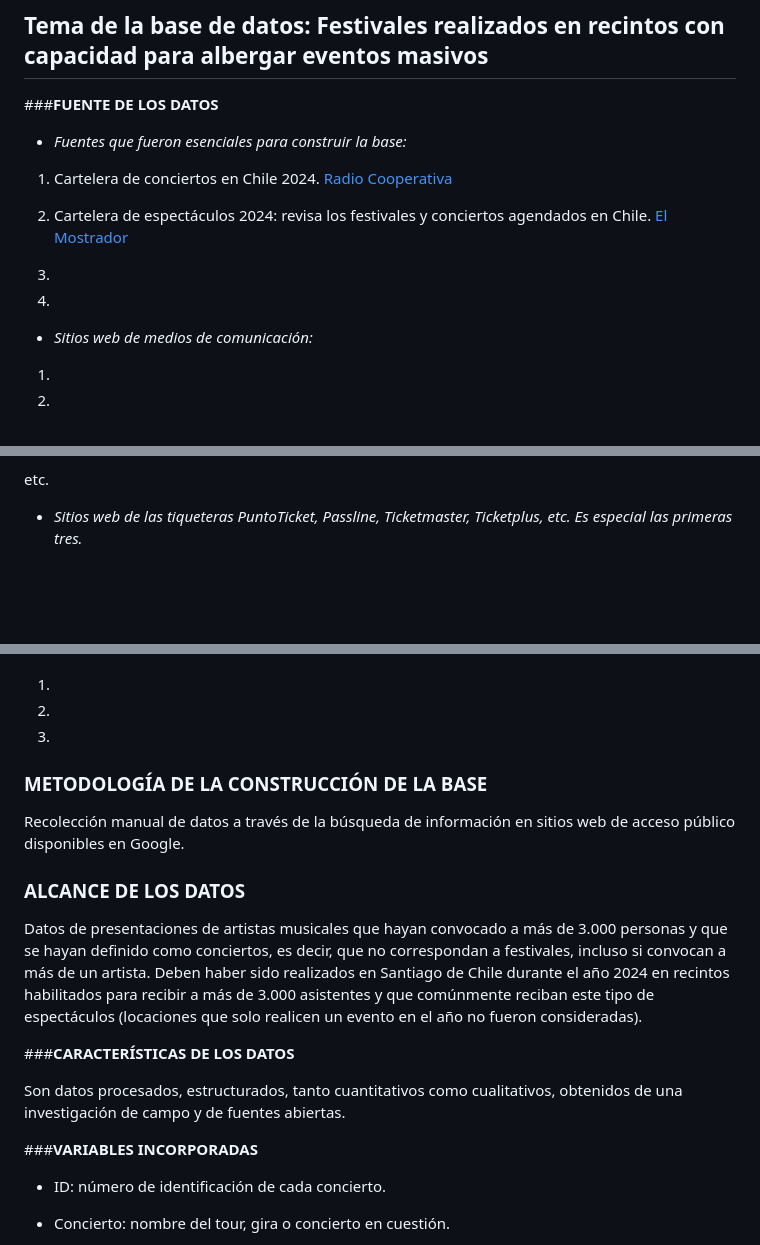
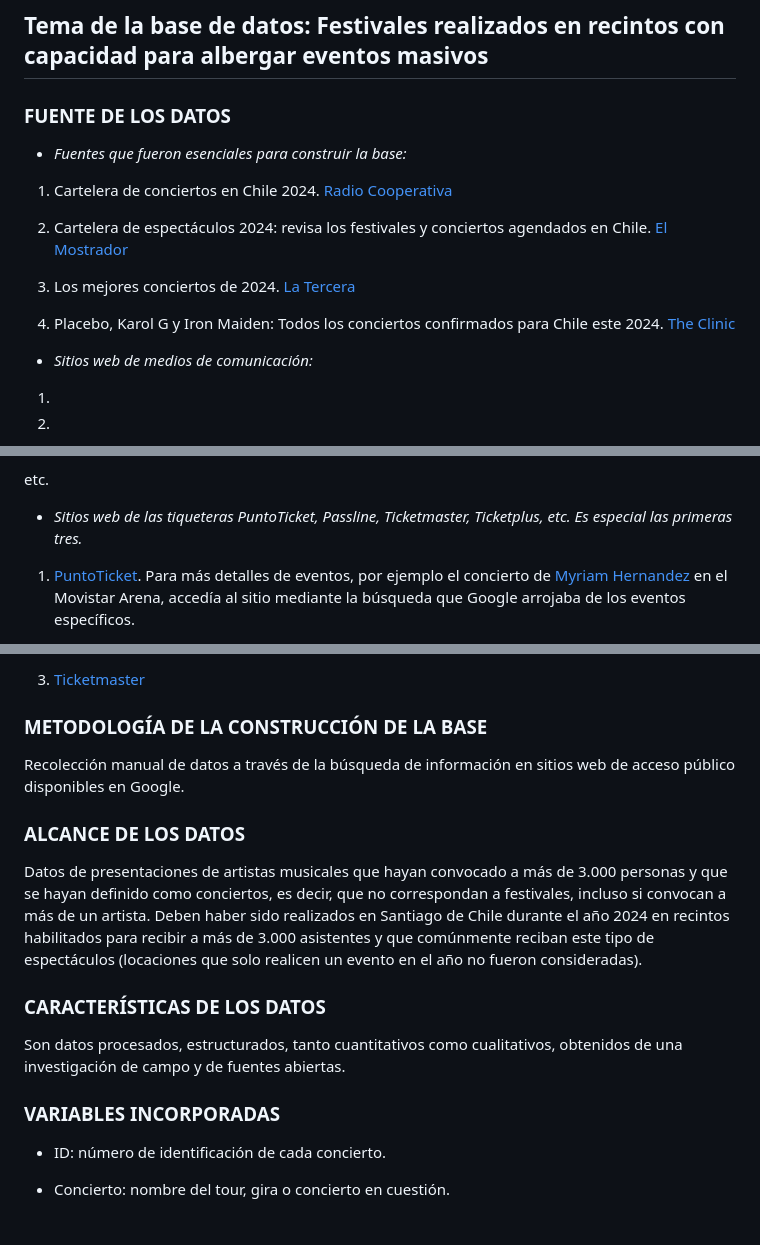
Before and after one commit to Antoapple/Trabajo.semestre, a Markdown page: Entrega_02/Ortega_Integrante_03_conciertos_database_03/Ficha_tecnica_o_diccionario.md, 3 parts joined by grey strips. Drawn GitHub-style; blank space fills up the shorter version.

```diff
--- a/Entrega_02/Ortega_Integrante_03_conciertos_database_03/Ficha_tecnica_o_diccionario.md
+++ b/Entrega_02/Ortega_Integrante_03_conciertos_database_03/Ficha_tecnica_o_diccionario.md
@@ -3,7 +3,7 @@
 
 ## **Tema de la base de datos: Festivales realizados en recintos con capacidad para albergar eventos masivos**
 
-###**FUENTE DE LOS DATOS**
+### **FUENTE DE LOS DATOS**
 
 - *Fuentes que fueron esenciales para construir la base:*
 
@@ -11,9 +11,10 @@
 
 2. Cartelera de espectáculos 2024: revisa los festivales y conciertos agendados en Chile. [El Mostrador](https://www.elmostrador.cl/datos-utiles/2024/01/26/cartelera-de-espectaculos-2024-revisa-los-festivales-y-conciertos-agendados-en-chile/)
 
-3.
+3. Los mejores conciertos de 2024. [La Tercera](https://www.latercera.com/galeria/culto/los-mejores-conciertos-de-2024/IV6QKN5ZZVDRZI43WPNSVSVZG4/#)
 
-4.
+4. Placebo, Karol G y Iron Maiden: Todos los conciertos confirmados para Chile este 2024. [The Clinic](https://www.theclinic.cl/2024/01/05/conciertos-eventos-2024-artistas-internacionales/amp/)
+
 
 - *Sitios web de medios de comunicación:*
 
@@ -43,5 +44,5 @@ etc.
 
 - *Sitios web de las tiqueteras PuntoTicket, Passline, Ticketmaster, Ticketplus, etc. Es especial las primeras tres.*
 
-1.
+1. [PuntoTicket](https://www.puntoticket.com/). Para más detalles de eventos, por ejemplo el concierto de [Myriam Hernandez](https://www.puntoticket.com/myriam-hernandez-movistar-arena) en el Movistar Arena, accedía al sitio mediante la búsqueda que Google arrojaba de los eventos específicos.
 
@@ -49,5 +50,5 @@ etc.
 
-3.
+3. [Ticketmaster](https://www.ticketmaster.cl/)
 
 
 ### **METODOLOGÍA DE LA CONSTRUCCIÓN DE LA BASE**
@@ -58,11 +59,11 @@ Recolección manual de datos a través de la búsqueda de información en sitios
 
 Datos de presentaciones de artistas musicales que hayan convocado a más de 3.000 personas y que se hayan definido como conciertos, es decir, que no correspondan a festivales, incluso si convocan a más de un artista. Deben haber sido realizados en Santiago de Chile durante el año 2024 en recintos habilitados para recibir a más de 3.000 asistentes y que comúnmente reciban este tipo de espectáculos (locaciones que solo realicen un evento en el año no fueron consideradas).
 
-###**CARACTERÍSTICAS DE LOS DATOS**
+### **CARACTERÍSTICAS DE LOS DATOS**
 
 Son datos procesados, estructurados, tanto cuantitativos como cualitativos, obtenidos de una investigación de campo y de fuentes abiertas.
 
-###**VARIABLES INCORPORADAS**
+### **VARIABLES INCORPORADAS**
 
 - ID: número de identificación de cada concierto.
 
```
Also changed, not shown: other parts of Entrega_02/Ortega_Integrante_03_conciertos_database_03/Ficha_tecnica_o_diccionario.md (+11 -11 lines).
